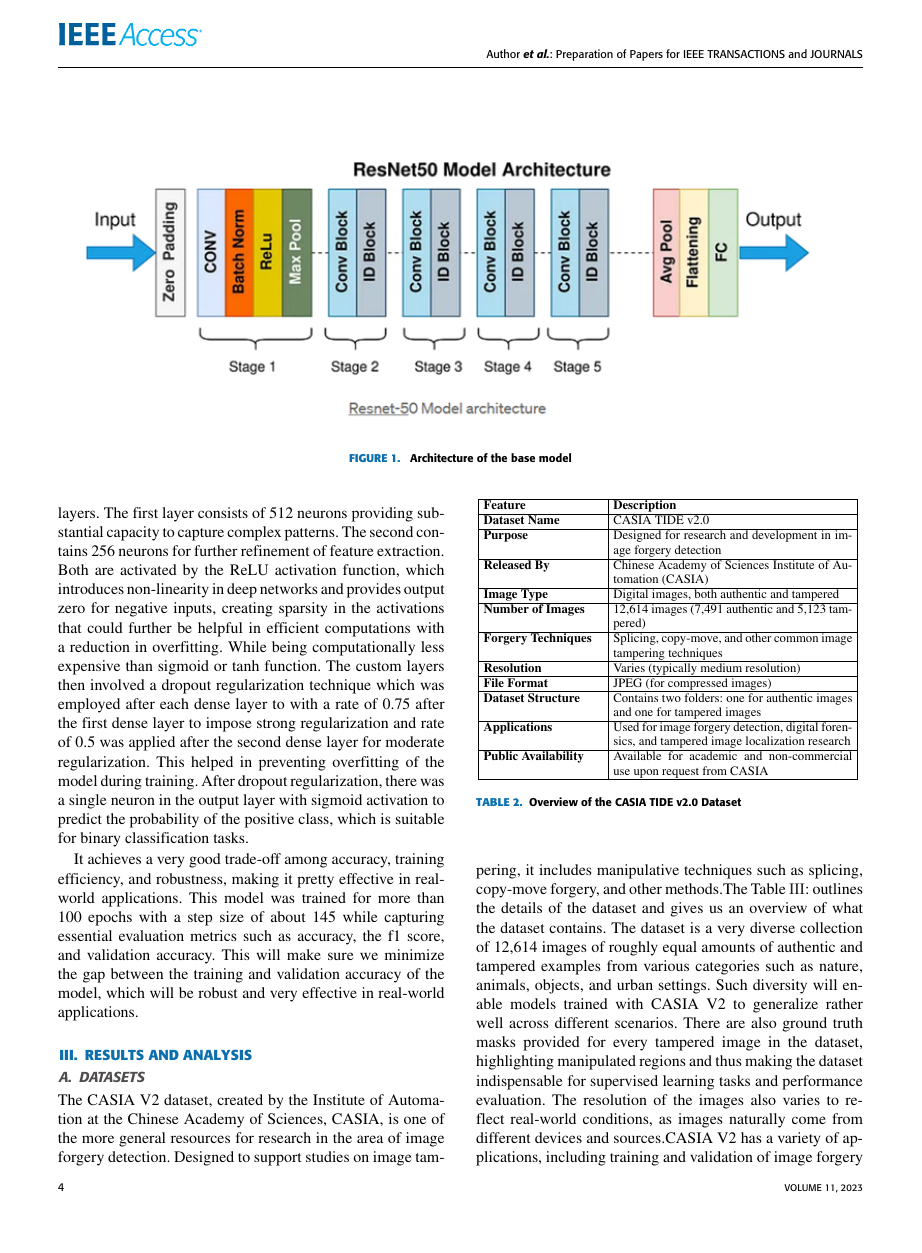
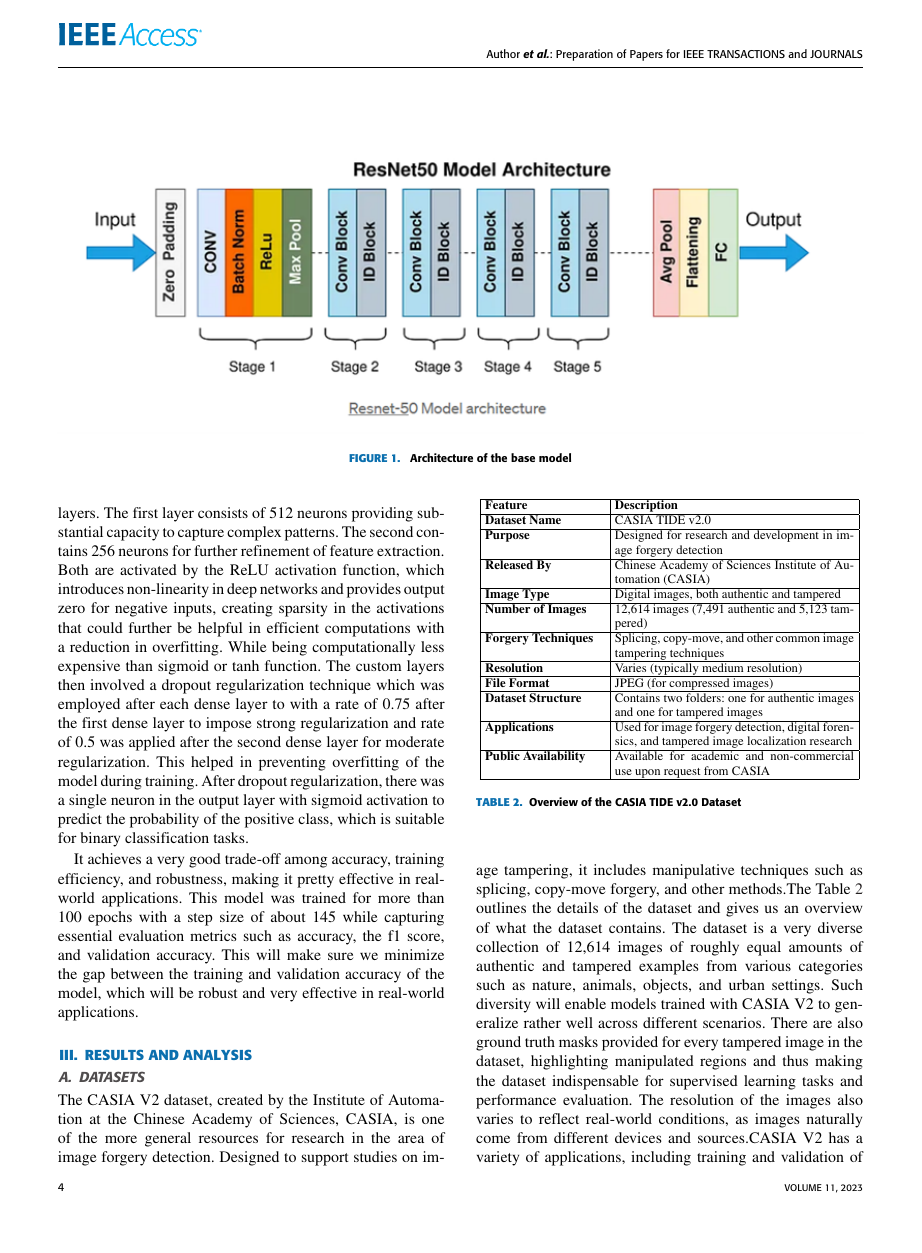
Before and after one commit to hamzarangwala51/Final_Report_Veriforge, a LaTeX paper (access.tex): page 4 of 6. The pictures show the PDF file access.pdf that the author committed with the source.

Commit message:
Dataset desc added with number fix

```diff
--- a/access.tex
+++ b/access.tex
@@ -243,12 +243,12 @@ It achieves a very good trade-off among accuracy, training efficiency, and robus
 		\textbf{Applications}       & Used for image forgery detection, digital forensics, and tampered image localization research \\ \hline
 		\textbf{Public Availability} & Available for academic and non-commercial use upon request from CASIA               \\ \hline
 	\end{tabular}
+	\caption{Overview of the CASIA TIDE v2.0 Dataset}
 	\label{casiav2overview}
-	\caption{Overview of the CASIA TIDE v2.0 Dataset}
 \end{table}
 
 \subsection{Datasets}
-	The CASIA V2 dataset, created by the Institute of Automation at the Chinese Academy of Sciences, CASIA, is one of the more general resources for research in the area of image forgery detection. Designed to support studies on image tampering, it includes manipulative techniques such as splicing, copy-move forgery, and other methods.The Table~\ref{casiav2overview}: outlines the details of the dataset and gives us an overview of what the dataset contains. The dataset is a very diverse collection of 12,614 images of roughly equal amounts of authentic and tampered examples from various categories such as nature, animals, objects, and urban settings. Such diversity will enable models trained with CASIA V2 to generalize rather well across different scenarios. There are also ground truth masks provided for every tampered image in the dataset, highlighting manipulated regions and thus making the dataset indispensable for supervised learning tasks and performance evaluation. The resolution of the images also varies to reflect real-world conditions, as images naturally come from different devices and sources.CASIA V2 has a variety of applications, including training and validation of image forgery detection models, testing of pre-processing techniques such as Error Level Analysis, and benchmarking deep learning architectures like CNNs for forgery classification. Features such as these make it invaluable in the field of digital forensics and research on image authenticity.
+	The CASIA V2 dataset, created by the Institute of Automation at the Chinese Academy of Sciences, CASIA, is one of the more general resources for research in the area of image forgery detection. Designed to support studies on image tampering, it includes manipulative techniques such as splicing, copy-move forgery, and other methods.The Table~\ref{casiav2overview} outlines the details of the dataset and gives us an overview of what the dataset contains. The dataset is a very diverse collection of 12,614 images of roughly equal amounts of authentic and tampered examples from various categories such as nature, animals, objects, and urban settings. Such diversity will enable models trained with CASIA V2 to generalize rather well across different scenarios. There are also ground truth masks provided for every tampered image in the dataset, highlighting manipulated regions and thus making the dataset indispensable for supervised learning tasks and performance evaluation. The resolution of the images also varies to reflect real-world conditions, as images naturally come from different devices and sources.CASIA V2 has a variety of applications, including training and validation of image forgery detection models, testing of pre-processing techniques such as Error Level Analysis, and benchmarking deep learning architectures like CNNs for forgery classification. Features such as these make it invaluable in the field of digital forensics and research on image authenticity.
 
 \section{Conclusion}
 This study is essential in maintaining integrity is crucial in fields like Law enforcement, Cyber security, and Legal investigations. In this project, we aimed to design a robust system capable of determining whether an image is tampered with. The research compares the performance of two widely known CNN models, VGG16 and ResNet50, with traditional preprocessing methods like ELA and data augmentation. The project concludes with viable results that taking colour inconsistencies and compression differences significantly improves model capability compared to conventional grayscale-based ELA methods.The system can be integrated into social media to moderate content in real-time, flagging misleading images and advancing platform integrity. In journalism, it makes sure that media is authentic by verifying images before publication; this helps in debunking fake news and fosters ethical reporting as a way of maintaining the public's trust in digital journalism.Although promising performance may be seen in the CASIA v2 dataset, it does not generalize upon exposure to other datasets or real-world scenarios. This needs to be handled in future work by enrichment of the dataset with diversity and updates for further strengthening the resistance and longevity of the model. Moreover, interpreting it with Explainable AI by using Grad-CAM will illustrate the regions of interest influential in the model's choices for transparent decisions and gaining the trust of the users.
```
Also changed, not shown: access.pdf, 3 other files.
